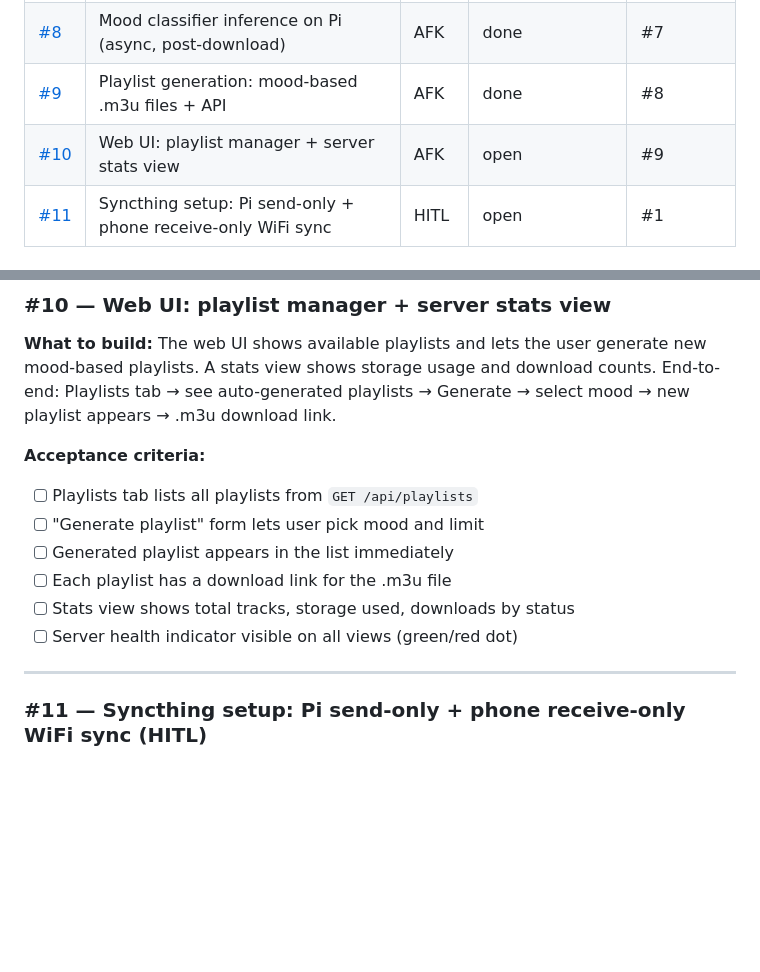
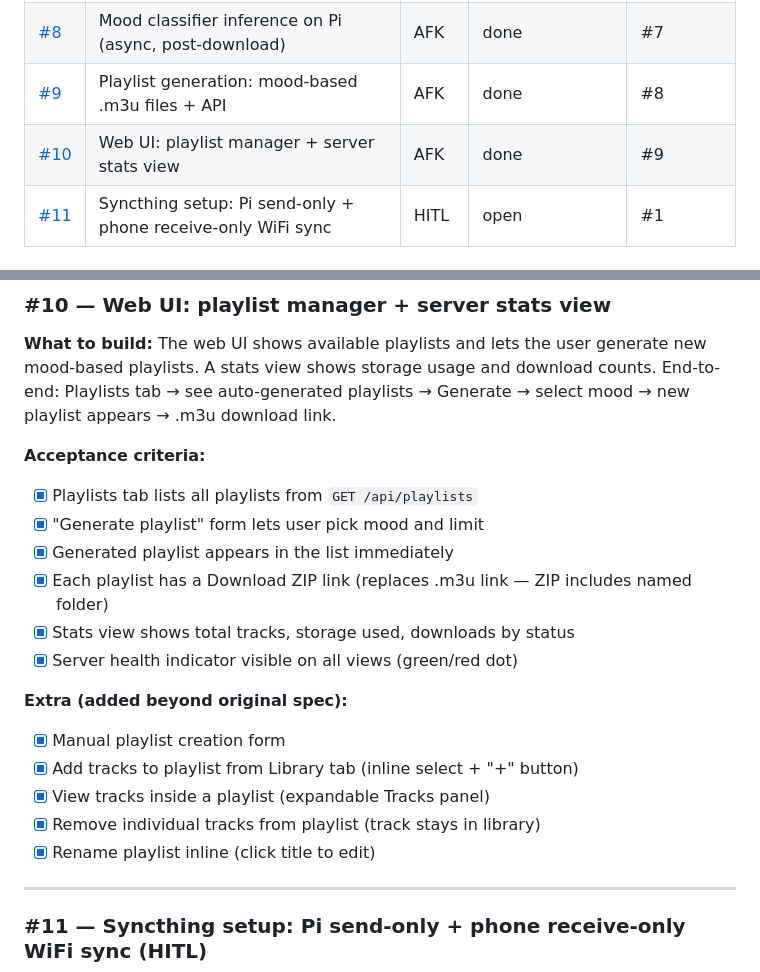
Before and after one commit to DAdam97/mediasync, a Markdown page: wiki/progress/issues.md, 2 parts joined by grey strips. GitHub-like rendering; blank space fills up the shorter version.

```diff
--- a/wiki/progress/issues.md
+++ b/wiki/progress/issues.md
@@ -24,7 +25,7 @@ Update the Status column and `updated` date whenever an issue is closed.
 | [#7](https://github.com/DAdam97/mediasync/issues/7) | ML pipeline: dataset collection + Colab training + TF Lite deployment | HITL | done | #3 |
 | [#8](https://github.com/DAdam97/mediasync/issues/8) | Mood classifier inference on Pi (async, post-download) | AFK | done | #7 |
 | [#9](https://github.com/DAdam97/mediasync/issues/9) | Playlist generation: mood-based .m3u files + API | AFK | done | #8 |
-| [#10](https://github.com/DAdam97/mediasync/issues/10) | Web UI: playlist manager + server stats view | AFK | open | #9 |
+| [#10](https://github.com/DAdam97/mediasync/issues/10) | Web UI: playlist manager + server stats view | AFK | done | #9 |
 | [#11](https://github.com/DAdam97/mediasync/issues/11) | Syncthing setup: Pi send-only + phone receive-only WiFi sync | HITL | open | #1 |
 
 ## Dependency Graph
@@ -213,12 +214,19 @@ Update the Status column and `updated` date whenever an issue is closed.
 **What to build:** The web UI shows available playlists and lets the user generate new mood-based playlists. A stats view shows storage usage and download counts. End-to-end: Playlists tab → see auto-generated playlists → Generate → select mood → new playlist appears → .m3u download link.
 
 **Acceptance criteria:**
-- [ ] Playlists tab lists all playlists from `GET /api/playlists`
-- [ ] "Generate playlist" form lets user pick mood and limit
-- [ ] Generated playlist appears in the list immediately
-- [ ] Each playlist has a download link for the .m3u file
-- [ ] Stats view shows total tracks, storage used, downloads by status
-- [ ] Server health indicator visible on all views (green/red dot)
+- [x] Playlists tab lists all playlists from `GET /api/playlists`
+- [x] "Generate playlist" form lets user pick mood and limit
+- [x] Generated playlist appears in the list immediately
+- [x] Each playlist has a Download ZIP link (replaces .m3u link — ZIP includes named folder)
+- [x] Stats view shows total tracks, storage used, downloads by status
+- [x] Server health indicator visible on all views (green/red dot)
+
+**Extra (added beyond original spec):**
+- [x] Manual playlist creation form
+- [x] Add tracks to playlist from Library tab (inline select + "+" button)
+- [x] View tracks inside a playlist (expandable Tracks panel)
+- [x] Remove individual tracks from playlist (track stays in library)
+- [x] Rename playlist inline (click title to edit)
 
 ---
 
```
Also changed, not shown: other parts of wiki/progress/issues.md (+1 -0 lines), wiki/log.md (+20 -0 lines).
